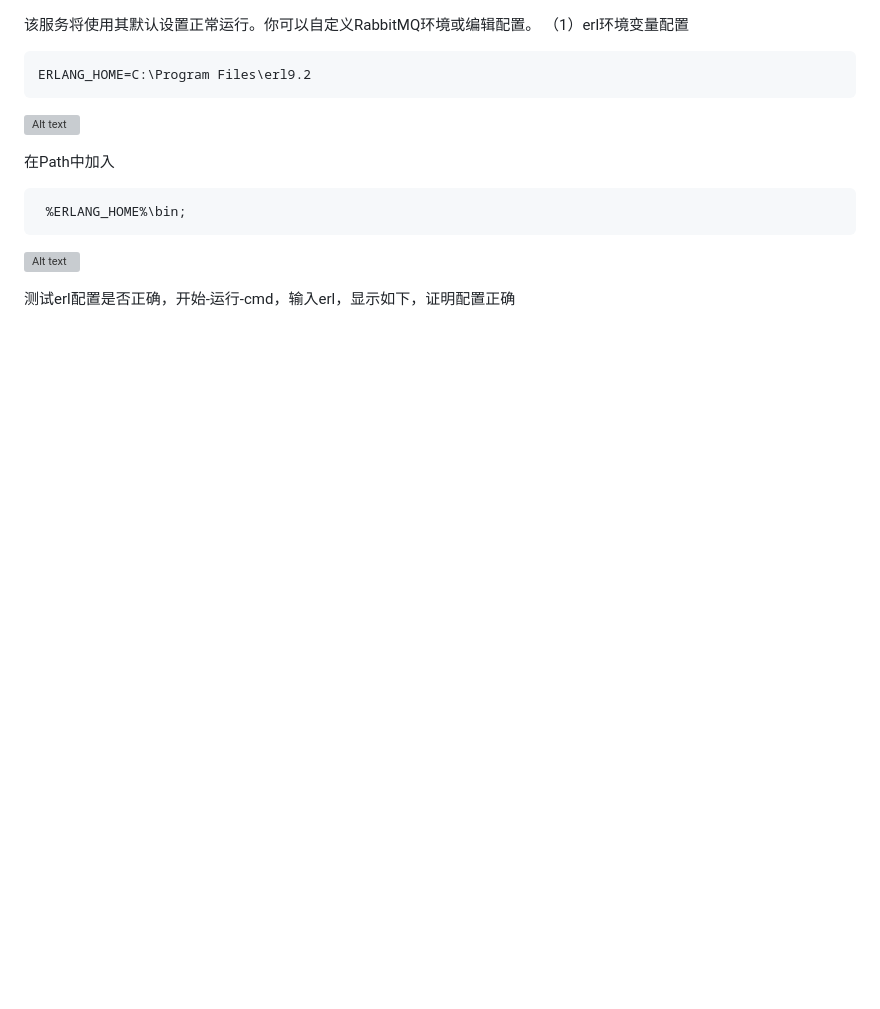
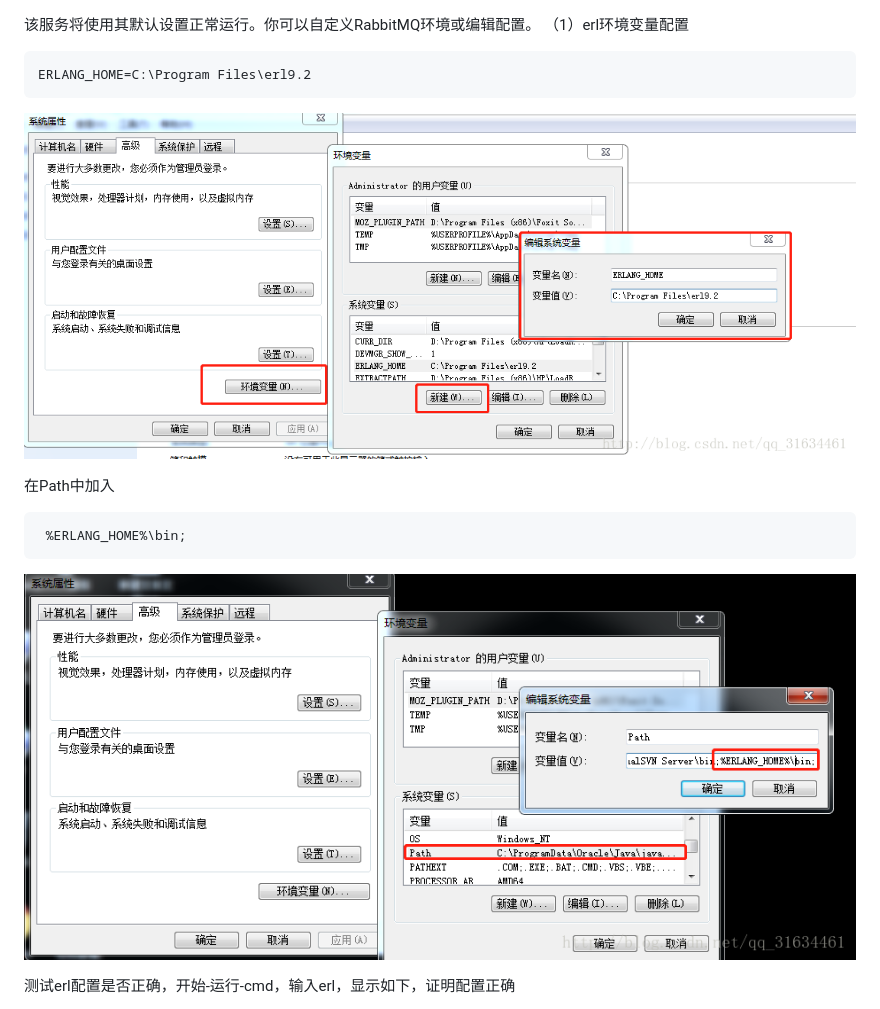
Before and after one commit to danielzhou888/JMC-rabbitmq-book, a Markdown page: di-er-zhang-3001-rabbitmq-de-an-zhuang-ff08-windows-ban-ff09/33001-zi-ding-yi-huan-jing-bian-liang.md, the part around the change printed below. Drawn GitHub-style; pictures changed too: assets/1553601059048.png (added), assets/1553601084040.png (added); blank space fills up the shorter version; grey boxes are pictures that could not be loaded.

Commit message:
Updates di-er-zhang-3001-rabbitmq-de-an-zhuang-ff08-windows-ban-ff09/33001-zi-ding-yi-huan-jing-bian-liang.md
Auto commit by GitBook Editor

````diff
--- a/di-er-zhang-3001-rabbitmq-de-an-zhuang-ff08-windows-ban-ff09/33001-zi-ding-yi-huan-jing-bian-liang.md
+++ b/di-er-zhang-3001-rabbitmq-de-an-zhuang-ff08-windows-ban-ff09/33001-zi-ding-yi-huan-jing-bian-liang.md
@@ -4,15 +4,14 @@
 ERLANG_HOME=C:\Program Files\erl9.2
 ```
 
-![Alt text](./1553601059048.png)
+![](/assets/1553601059048.png)
 
 在Path中加入
 
 ```bash
  %ERLANG_HOME%\bin;
 ```
-
-![Alt text](./1553601084040.png)
+![](/assets/1553601084040.png)
 
 测试erl配置是否正确，开始-运行-cmd，输入erl，显示如下，证明配置正确
 
````
Also changed, not shown: other parts of di-er-zhang-3001-rabbitmq-de-an-zhuang-ff08-windows-ban-ff09/33001-zi-ding-yi-huan-jing-bian-liang.md (+1 -1 lines).
